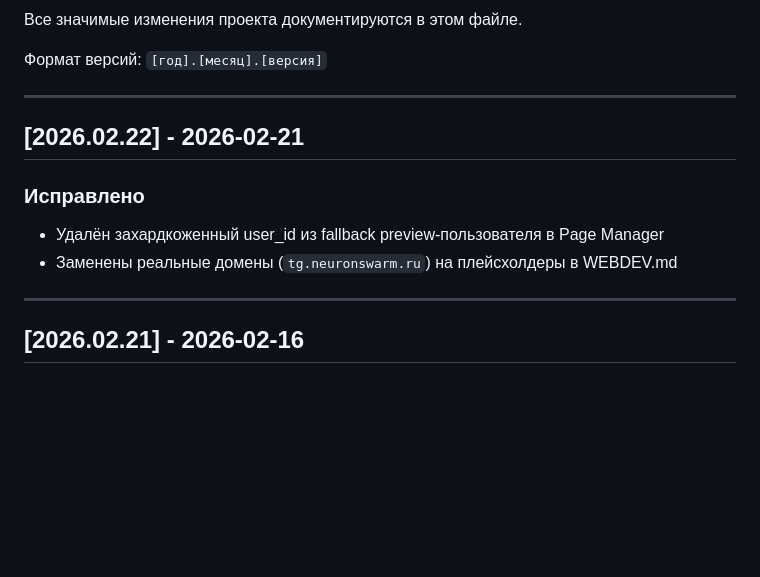
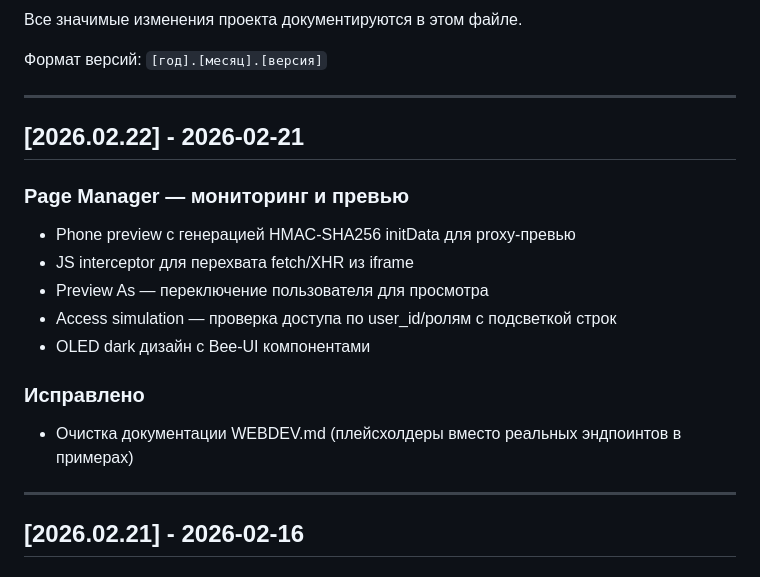
Before and after one commit to plagness/Telegram-MCP, a Markdown page: CHANGELOG.md, the part around the change. Drawn GitHub-style; blank space fills up the shorter version.

Commit message:
docs: expand v2026.02.22 changelog entry
Co-Authored-By: Claude Opus 4.6 <noreply@anthropic.com>

```diff
--- a/CHANGELOG.md
+++ b/CHANGELOG.md
@@ -8,9 +8,15 @@
 
 ## [2026.02.22] - 2026-02-21
 
+### Page Manager — мониторинг и превью
+- Phone preview с генерацией HMAC-SHA256 initData для proxy-превью
+- JS interceptor для перехвата fetch/XHR из iframe
+- Preview As — переключение пользователя для просмотра
+- Access simulation — проверка доступа по user_id/ролям с подсветкой строк
+- OLED dark дизайн с Bee-UI компонентами
+
 ### Исправлено
-- Удалён захардкоженный user_id из fallback preview-пользователя в Page Manager
-- Заменены реальные домены (`tg.neuronswarm.ru`) на плейсхолдеры в WEBDEV.md
+- Очистка документации WEBDEV.md (плейсхолдеры вместо реальных эндпоинтов в примерах)
 
 ---
 
```
